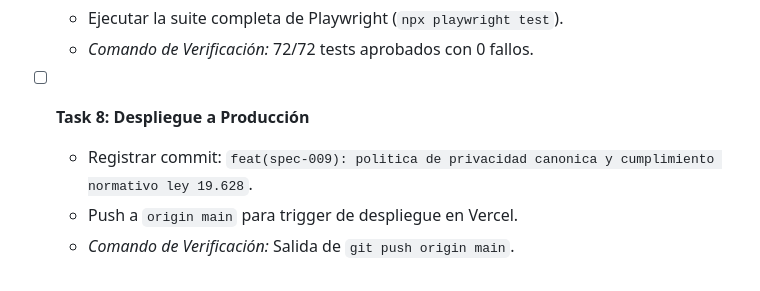
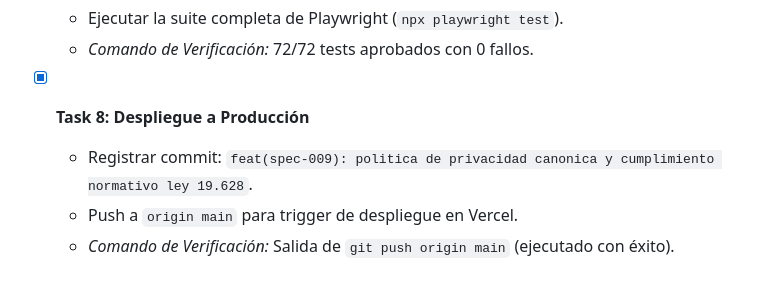
Before and after one commit to Raimfb/Cuatropuntas1, a Markdown page: specs/009_privacy_and_data_compliance/tasks.md, the part around the change. GitHub-like rendering.

Commit message:
docs(spec-009): certificar cierre de tareas de despliegue

```diff
--- a/specs/009_privacy_and_data_compliance/tasks.md
+++ b/specs/009_privacy_and_data_compliance/tasks.md
@@ -41,7 +41,7 @@
   - Ejecutar la suite completa de Playwright (`npx playwright test`).
   - *Comando de Verificación:* 72/72 tests aprobados con 0 fallos.
 
-- [ ] **Task 8: Despliegue a Producción**
+- [x] **Task 8: Despliegue a Producción**
   - Registrar commit: `feat(spec-009): politica de privacidad canonica y cumplimiento normativo ley 19.628`.
   - Push a `origin main` para trigger de despliegue en Vercel.
-  - *Comando de Verificación:* Salida de `git push origin main`.
+  - *Comando de Verificación:* Salida de `git push origin main` (ejecutado con éxito).
```
